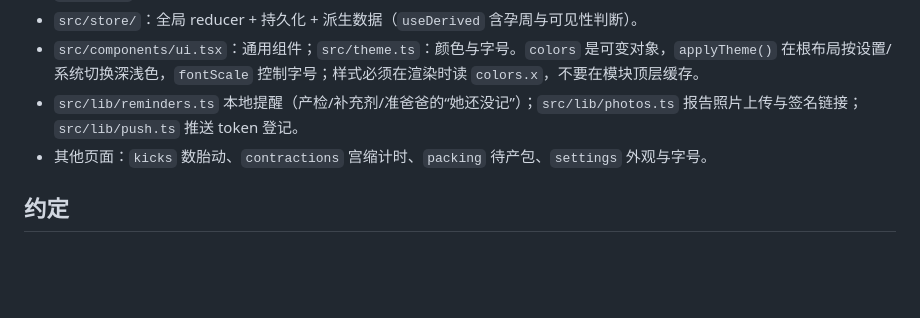
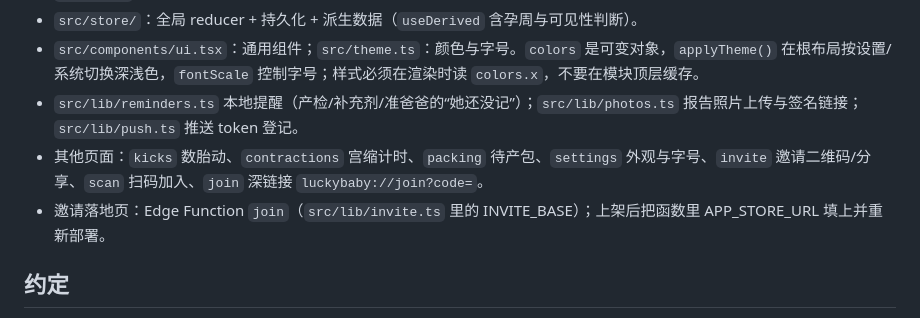
Before and after one commit to LuckyYouStudio/LuckyBaby, a Markdown page: CLAUDE.md, the part around the change. GitHub-like rendering; blank space fills up the shorter version.

```diff
--- a/CLAUDE.md
+++ b/CLAUDE.md
@@ -31,7 +31,8 @@ npm run ios:device      # 装到数据线连着的 iPhone（Release 包，独立
 - `src/store/`：全局 reducer + 持久化 + 派生数据（`useDerived` 含孕周与可见性判断）。
 - `src/components/ui.tsx`：通用组件；`src/theme.ts`：颜色与字号。`colors` 是可变对象，`applyTheme()` 在根布局按设置/系统切换深浅色，`fontScale` 控制字号；样式必须在渲染时读 `colors.x`，不要在模块顶层缓存。
 - `src/lib/reminders.ts` 本地提醒（产检/补充剂/准爸爸的“她还没记”）；`src/lib/photos.ts` 报告照片上传与签名链接；`src/lib/push.ts` 推送 token 登记。
-- 其他页面：`kicks` 数胎动、`contractions` 宫缩计时、`packing` 待产包、`settings` 外观与字号。
+- 其他页面：`kicks` 数胎动、`contractions` 宫缩计时、`packing` 待产包、`settings` 外观与字号、`invite` 邀请二维码/分享、`scan` 扫码加入、`join` 深链接 `luckybaby://join?code=`。
+- 邀请落地页：Edge Function `join`（`src/lib/invite.ts` 里的 INVITE_BASE）；上架后把函数里 APP_STORE_URL 填上并重新部署。
 
 ## 约定
 - 角色可见性：mom 全可见；dad 看 partner/family；family 只看 family（产检日程例外：家人可看标题/日期，不看数值和结果）。
```
Also changed, not shown: supabase/README.md (+1 -0 lines).
